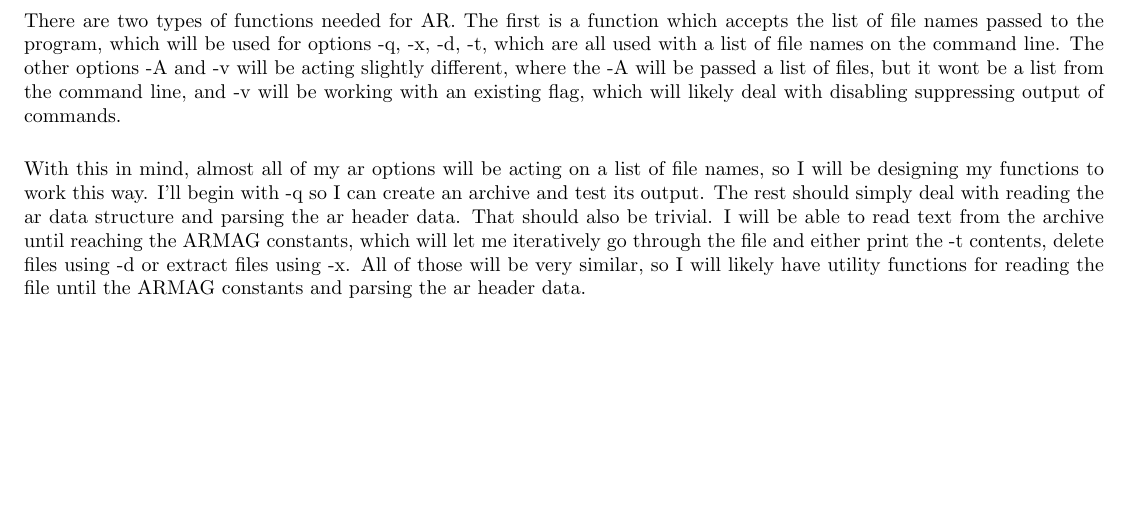
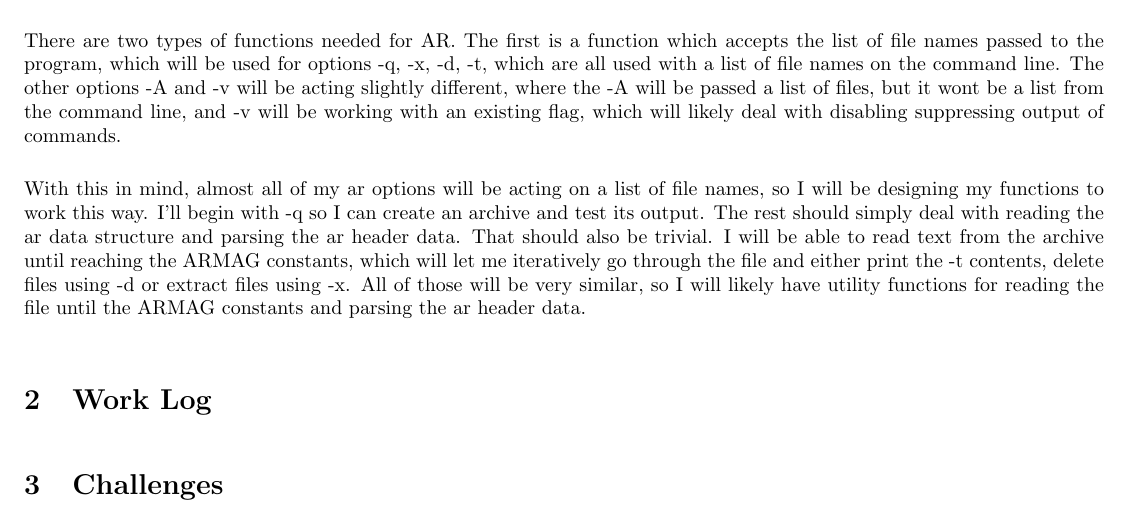
Before and after one commit to chancez/ar, a LaTeX document (writeup.tex): part of the page, cut so that both start at the same text, the shorter picture padded with empty space. Compiled offline with LaTeX, dvips and Ghostscript.

Commit message:
Begin challenges on writeup

```diff
--- a/writeup.tex
+++ b/writeup.tex
@@ -1,6 +1,7 @@
 \documentclass[letterpaper,10pt]{article}
 
 \usepackage{graphicx}
+\usepackage{longtable}
 
 \usepackage{amssymb}
 \usepackage{amsmath}
@@ -22,6 +23,8 @@
 \geometry{textheight=10in, textwidth=7.5in}
 
 \usepackage{hyperref}
+
+\newcommand{\longtableendfoot}{Continued on next page}
 
 \def\name{Chance Zibolski}
 
@@ -71,4 +74,10 @@ either print the -t contents, delete files using -d or extract files using -x.
 All of those will be very similar, so I will likely have utility functions for
 reading the file until the ARMAG constants and parsing the ar header data.
 
+\section{Work Log}
+% To be filled in when finished
+
+\section{Challenges}
+
+
 \end{document}
```
